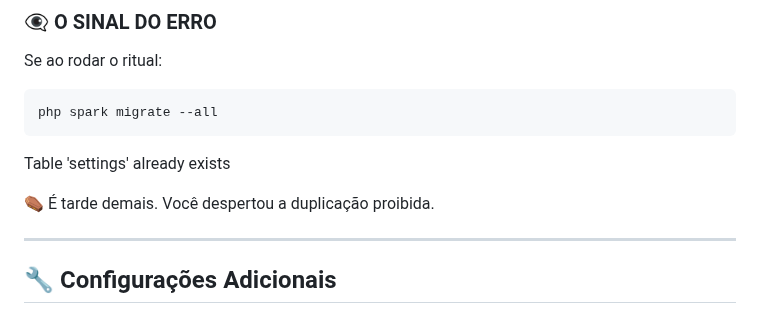
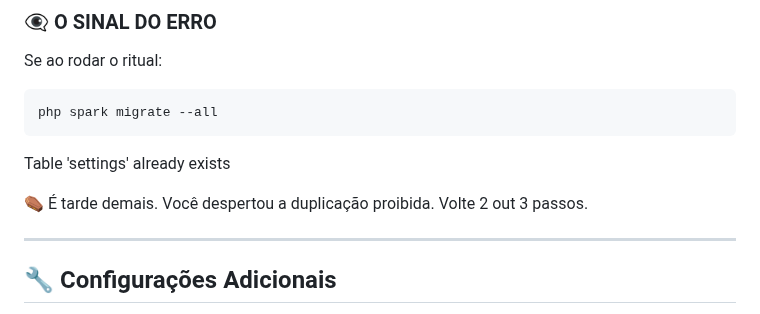
Before and after one commit to jotahtsx/estacionaboa-codeigniter, a Markdown page: README.md, the part around the change. GitHub-like rendering.

````diff
--- a/README.md
+++ b/README.md
@@ -348,7 +348,7 @@ php spark migrate --all
 ```
 Table 'settings' already exists
 
-⚰️ É tarde demais. Você despertou a duplicação proibida.
+⚰️ É tarde demais. Você despertou a duplicação proibida. Volte 2 out 3 passos.
 
 ---
 
````
